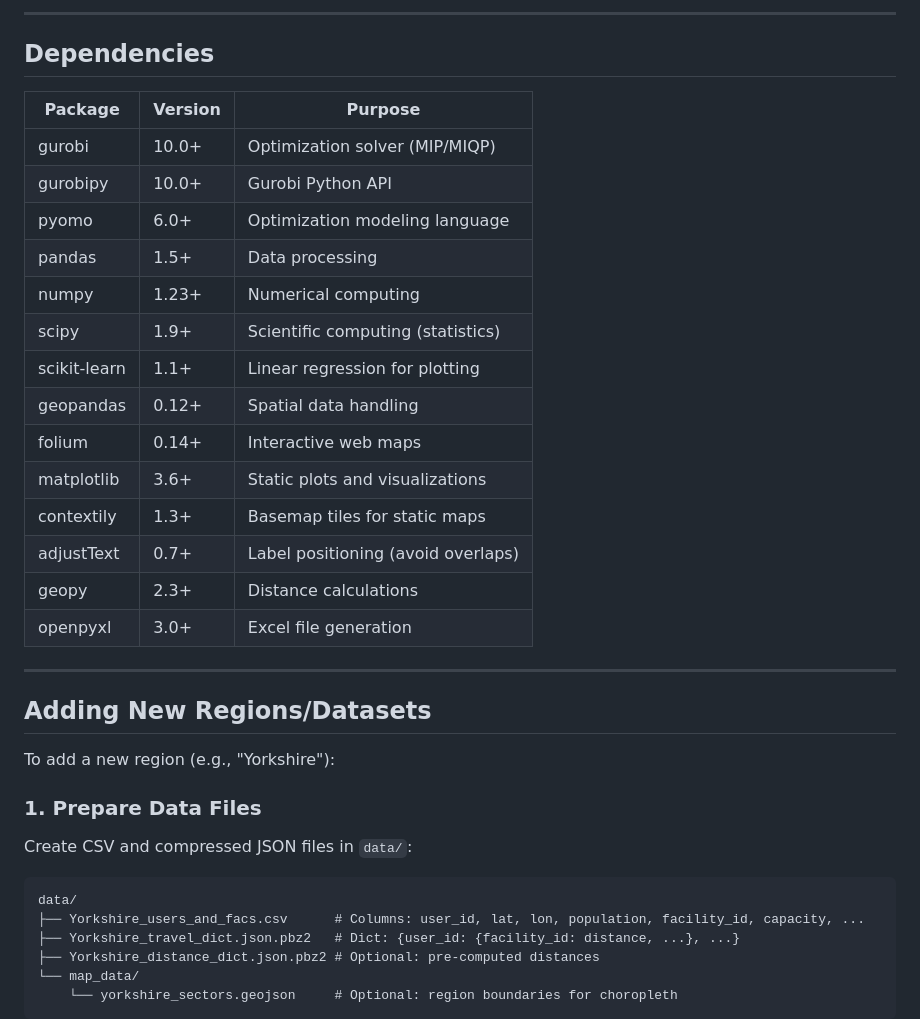
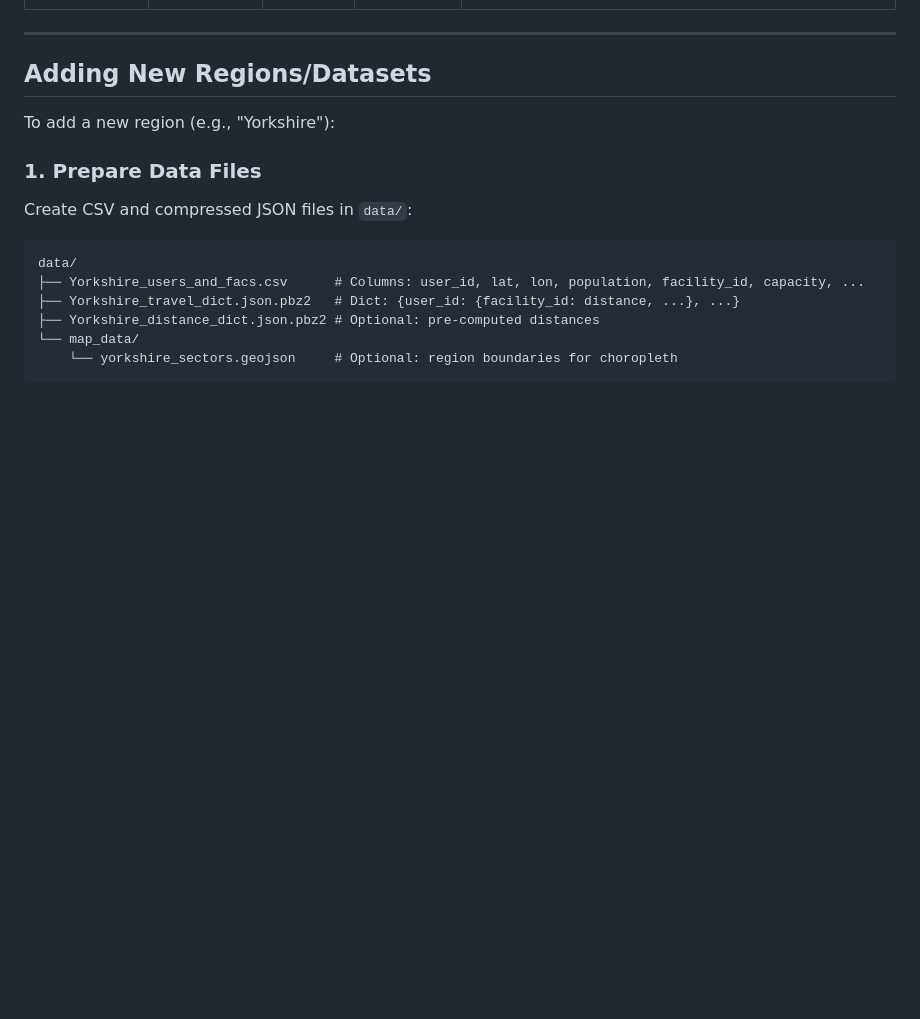
Before and after one commit to montreeklim/Quadratic_facility_location, a Markdown page: README.md, the part around one of its changes. Drawn GitHub-style; blank space fills up the shorter version.

```diff
--- a/README.md
+++ b/README.md
@@ -394,24 +327,3 @@ FALLBACK_PARAMS = {
----
-
-## Dependencies
-
-| Package | Version | Purpose |
-|---------|---------|---------|
-| gurobi | 10.0+ | Optimization solver (MIP/MIQP) |
-| gurobipy | 10.0+ | Gurobi Python API |
-| pyomo | 6.0+ | Optimization modeling language |
-| pandas | 1.5+ | Data processing |
-| numpy | 1.23+ | Numerical computing |
-| scipy | 1.9+ | Scientific computing (statistics) |
-| scikit-learn | 1.1+ | Linear regression for plotting |
-| geopandas | 0.12+ | Spatial data handling |
-| folium | 0.14+ | Interactive web maps |
-| matplotlib | 3.6+ | Static plots and visualizations |
-| contextily | 1.3+ | Basemap tiles for static maps |
-| adjustText | 0.7+ | Label positioning (avoid overlaps) |
-| geopy | 2.3+ | Distance calculations |
-| openpyxl | 3.0+ | Excel file generation |
-
 ---
 
 ## Adding New Regions/Datasets
```
Also changed, not shown: other parts of README.md (+0 -67 lines).
